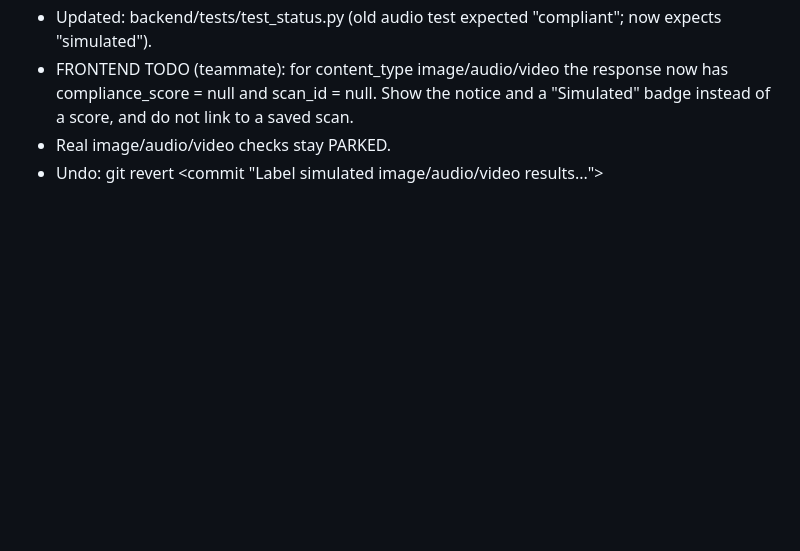
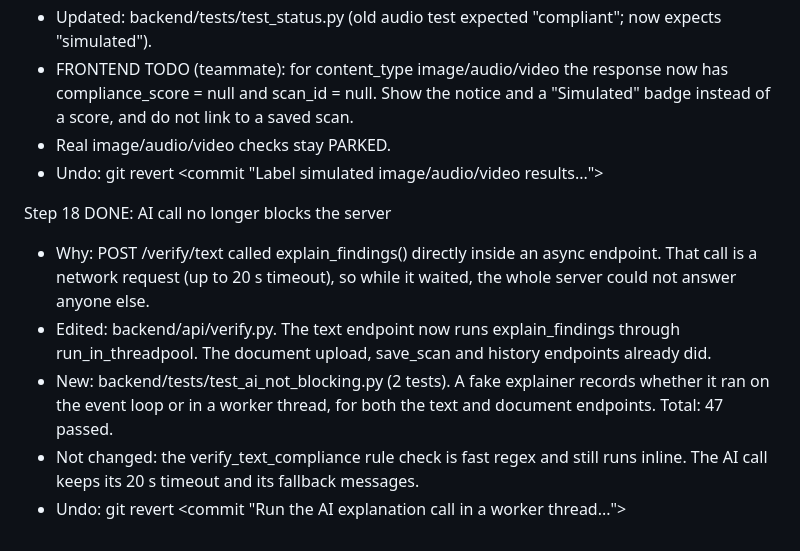
Before and after one commit to AdvaitK47/BrandVerify, a Markdown page: docs/BACKEND_LOG.md, the part around the change. GitHub-like rendering; blank space fills up the shorter version.

Commit message:
Log step 18

```diff
--- a/docs/BACKEND_LOG.md
+++ b/docs/BACKEND_LOG.md
@@ -193,3 +193,18 @@ Step 17 DONE: simulated image/audio/video results are labelled, not saved
     a saved scan.
   - Real image/audio/video checks stay PARKED.
   - Undo: git revert <commit "Label simulated image/audio/video results...">
+
+Step 18 DONE: AI call no longer blocks the server
+  - Why: POST /verify/text called explain_findings() directly inside an
+    async endpoint. That call is a network request (up to 20 s timeout),
+    so while it waited, the whole server could not answer anyone else.
+  - Edited: backend/api/verify.py. The text endpoint now runs
+    explain_findings through run_in_threadpool. The document upload,
+    save_scan and history endpoints already did.
+  - New: backend/tests/test_ai_not_blocking.py (2 tests). A fake explainer
+    records whether it ran on the event loop or in a worker thread, for
+    both the text and document endpoints. Total: 47 passed.
+  - Not changed: the verify_text_compliance rule check is fast regex and
+    still runs inline. The AI call keeps its 20 s timeout and its fallback
+    messages.
+  - Undo: git revert <commit "Run the AI explanation call in a worker thread...">
```
